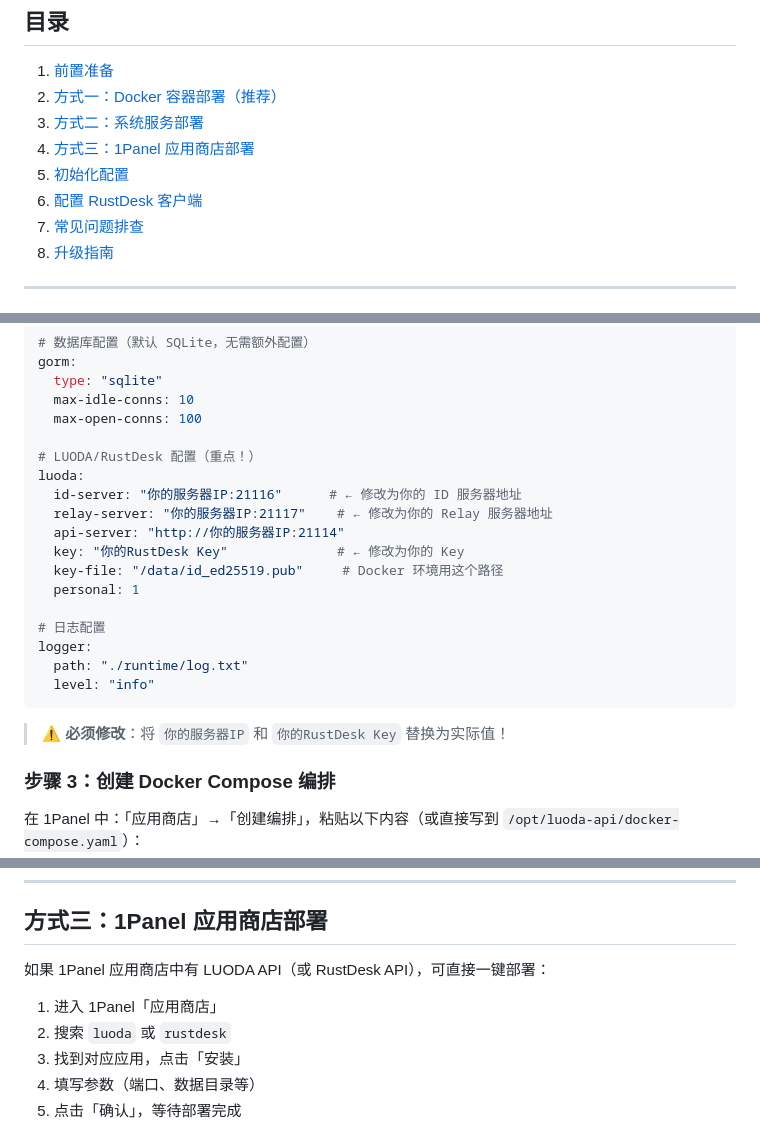
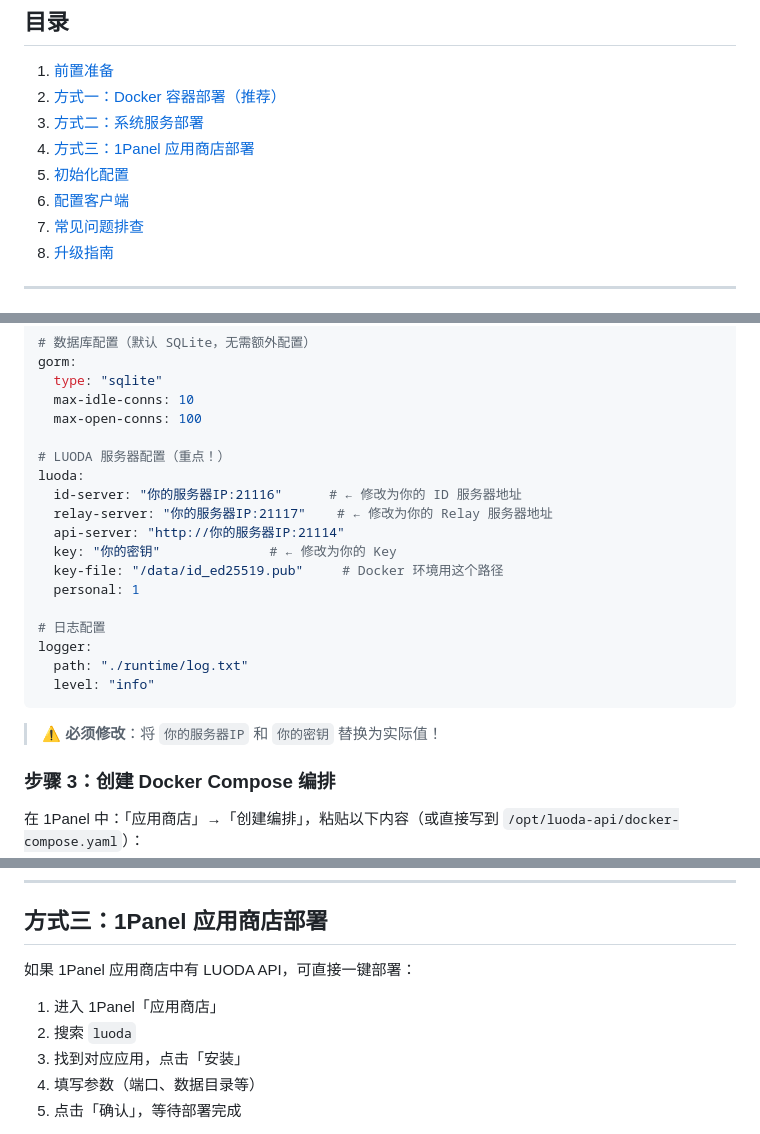
Before and after one commit to luoda2023/LUODA-SERVER-API, a Markdown page: api/docs/1Panel-Installation-Guide.md, 3 parts joined by grey strips. Rendered like a GitHub page.

````diff
--- a/api/docs/1Panel-Installation-Guide.md
+++ b/api/docs/1Panel-Installation-Guide.md
@@ -11,7 +11,7 @@
 3. [方式二：系统服务部署](#方式二系统服务部署)
 4. [方式三：1Panel 应用商店部署](#方式三1panel-应用商店部署)
 5. [初始化配置](#初始化配置)
-6. [配置 RustDesk 客户端](#配置-rustdesk-客户端)
+6. [配置客户端](#配置-LUODA-客户端)
 7. [常见问题排查](#常见问题排查)
 8. [升级指南](#升级指南)
 
@@ -122,12 +121,12 @@ gorm:
   max-idle-conns: 10
   max-open-conns: 100
 
-# LUODA/RustDesk 配置（重点！）
+# LUODA 服务器配置（重点！）
 luoda:
   id-server: "你的服务器IP:21116"      # ← 修改为你的 ID 服务器地址
   relay-server: "你的服务器IP:21117"    # ← 修改为你的 Relay 服务器地址
   api-server: "http://你的服务器IP:21114"
-  key: "你的RustDesk Key"              # ← 修改为你的 Key
+  key: "你的密钥"              # ← 修改为你的 Key
   key-file: "/data/id_ed25519.pub"     # Docker 环境用这个路径
   personal: 1
 
@@ -137,7 +136,7 @@ logger:
   level: "info"
 ```
 
-> ⚠️ **必须修改**：将 `你的服务器IP` 和 `你的RustDesk Key` 替换为实际值！
+> ⚠️ **必须修改**：将 `你的服务器IP` 和 `你的密钥` 替换为实际值！
 
 ### 步骤 3：创建 Docker Compose 编排
 
@@ -283,10 +282,10 @@ systemctl status luoda-api
 
 ## 方式三：1Panel 应用商店部署
 
-如果 1Panel 应用商店中有 LUODA API（或 RustDesk API），可直接一键部署：
+如果 1Panel 应用商店中有 LUODA API，可直接一键部署：
 
 1. 进入 1Panel「应用商店」
-2. 搜索 `luoda` 或 `rustdesk`
+2. 搜索 `luoda`
 3. 找到对应应用，点击「安装」
 4. 填写参数（端口、数据目录等）
 5. 点击「确认」，等待部署完成
````
Also changed, not shown: other parts of api/docs/1Panel-Installation-Guide.md (+20 -21 lines).
